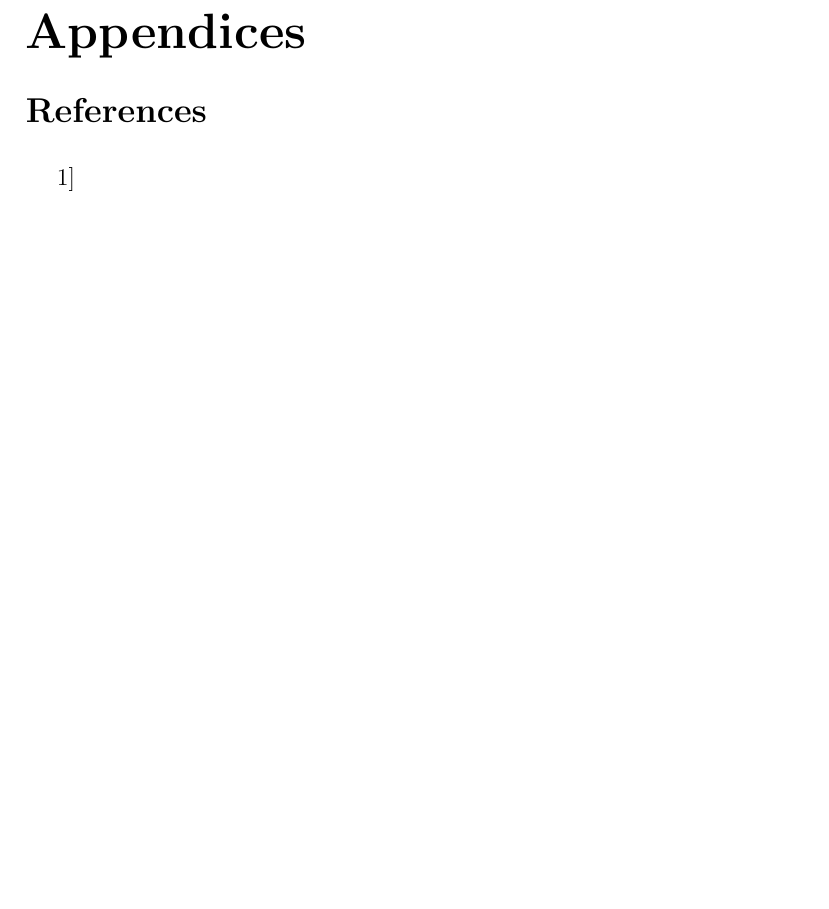
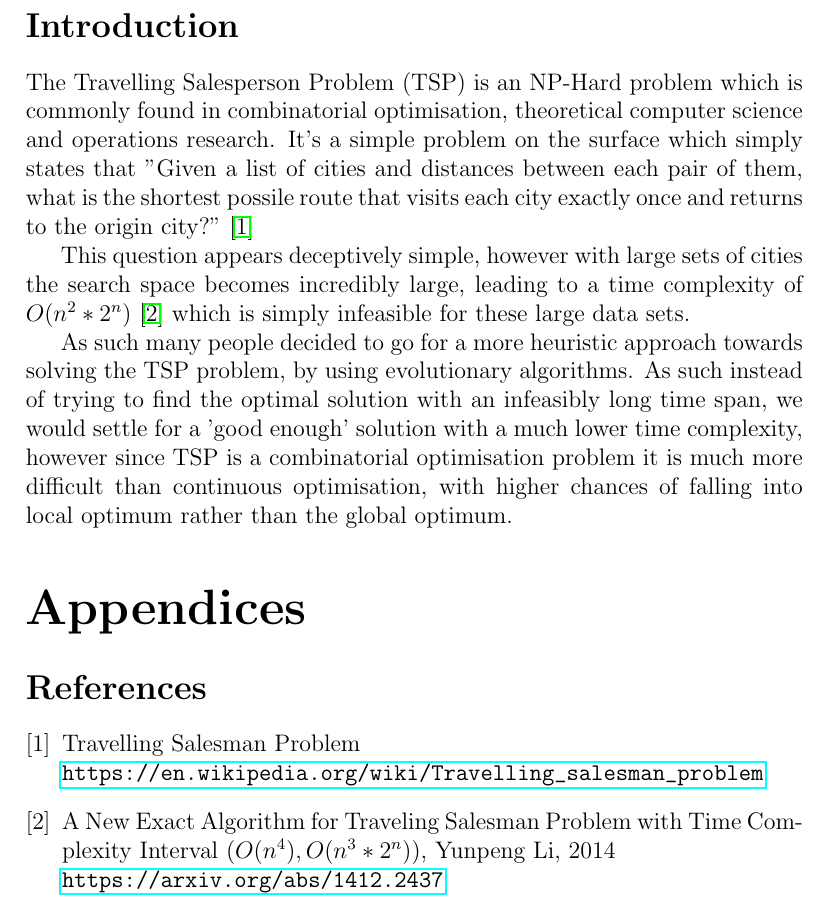
Before and after one commit to ACampbell2000/Final-Year-Project, a LaTeX document (report/Project Report.tex): part of page 2 of 2, cut at the place of the change, the shorter picture padded with empty space. Compiled offline with pdfLaTeX.

Commit message:
Added some more setup on the report and added a WIP introduction

```diff
--- a/report/Project Report.tex
+++ b/report/Project Report.tex
@@ -1,4 +1,5 @@
 \documentclass[12pt,a4paper,titlepage]{article}
+\PassOptionsToPackage{hyphens}{url}\usepackage{hyperref}
 \usepackage[page]{appendix}
 \title{Final Year Project\\[1em]
 \large An investigation into the mathematical and evolutionary methods of solving the Travelling Salesperson Problem}
@@ -8,11 +9,25 @@
 \begin{document}
 \maketitle
 
+\section*{Introduction}
+The Travelling Salesperson Problem (TSP) is an NP-Hard problem which is commonly found in combinatorial optimisation, theoretical computer science and operations research. It's a simple problem on the surface which simply states that "Given a list of cities and distances between each pair of them, what is the shortest possile route that visits each city exactly once and returns to the origin city?" \cite{TSPWiki}
+
+This question appears deceptively simple, however with large sets of cities the search space becomes incredibly large, leading to a time complexity of $O(n^2*2^n)$ \cite{li2014new} which is simply infeasible for these large data sets.
+
+As such many people decided to go for a more heuristic approach towards solving the TSP problem, by using evolutionary algorithms. As such instead of trying to find the optimal solution with an infeasibly long time span, we would settle for a 'good enough' solution with a much lower time complexity, however since TSP is a combinatorial optimisation problem it is much more difficult than continuous optimisation, with higher chances of falling into local optimum rather than the global optimum.
+
 \begin{appendices}
-
 \end{appendices}
 
-\begin{thebibliography}[1]
+\begin{thebibliography}{1}
+
+\bibitem{TSPWiki}
+Travelling Salesman Problem
+\\\url{https://en.wikipedia.org/wiki/Travelling_salesman_problem}
+
+\bibitem{li2014new}
+A New Exact Algorithm for Traveling Salesman Problem with Time Complexity Interval $(O(n^4), O(n^3*2^n))$, Yunpeng Li, 2014
+\\\url{https://arxiv.org/abs/1412.2437}
 
 \end{thebibliography}
 \end{document}
```
Also changed, not shown: report/Project Report.bbl (added), report/Project Report.pdf, 7 other files.
